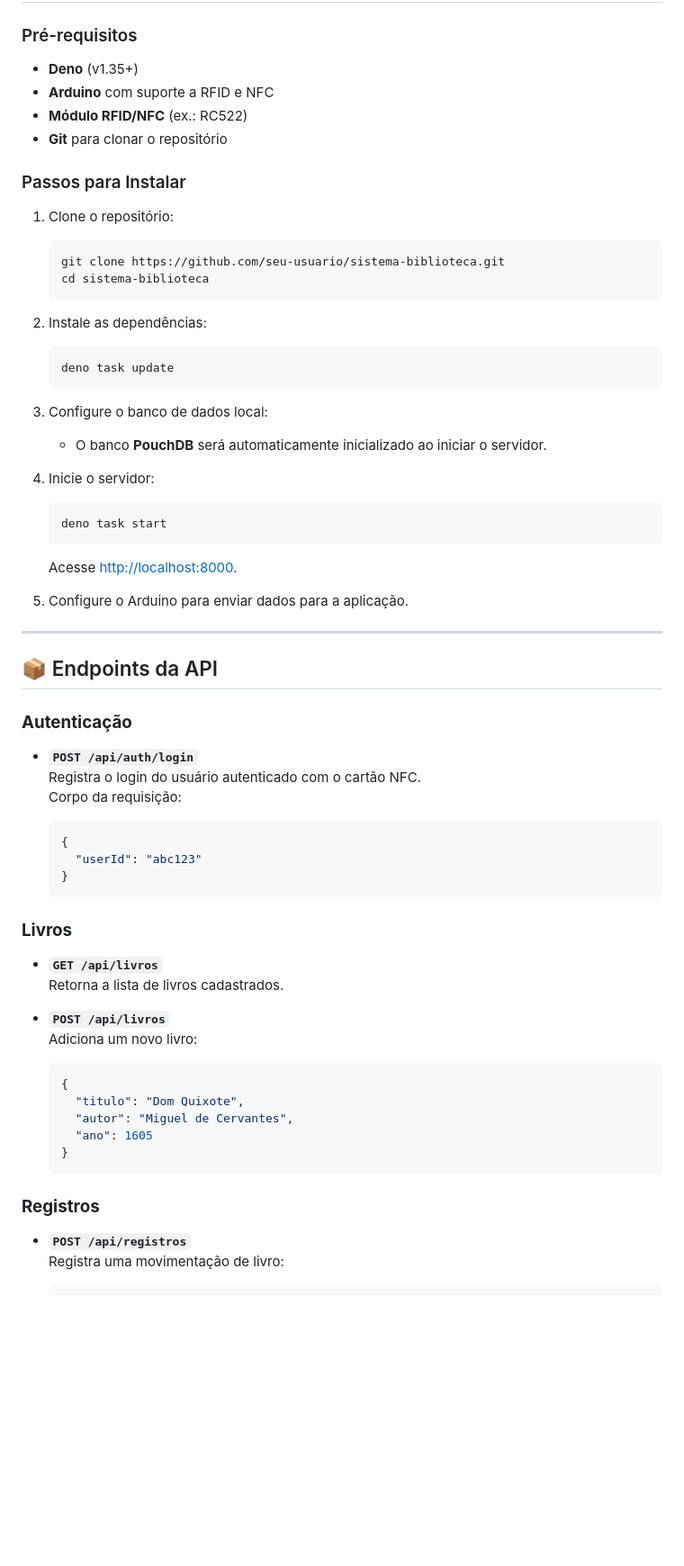
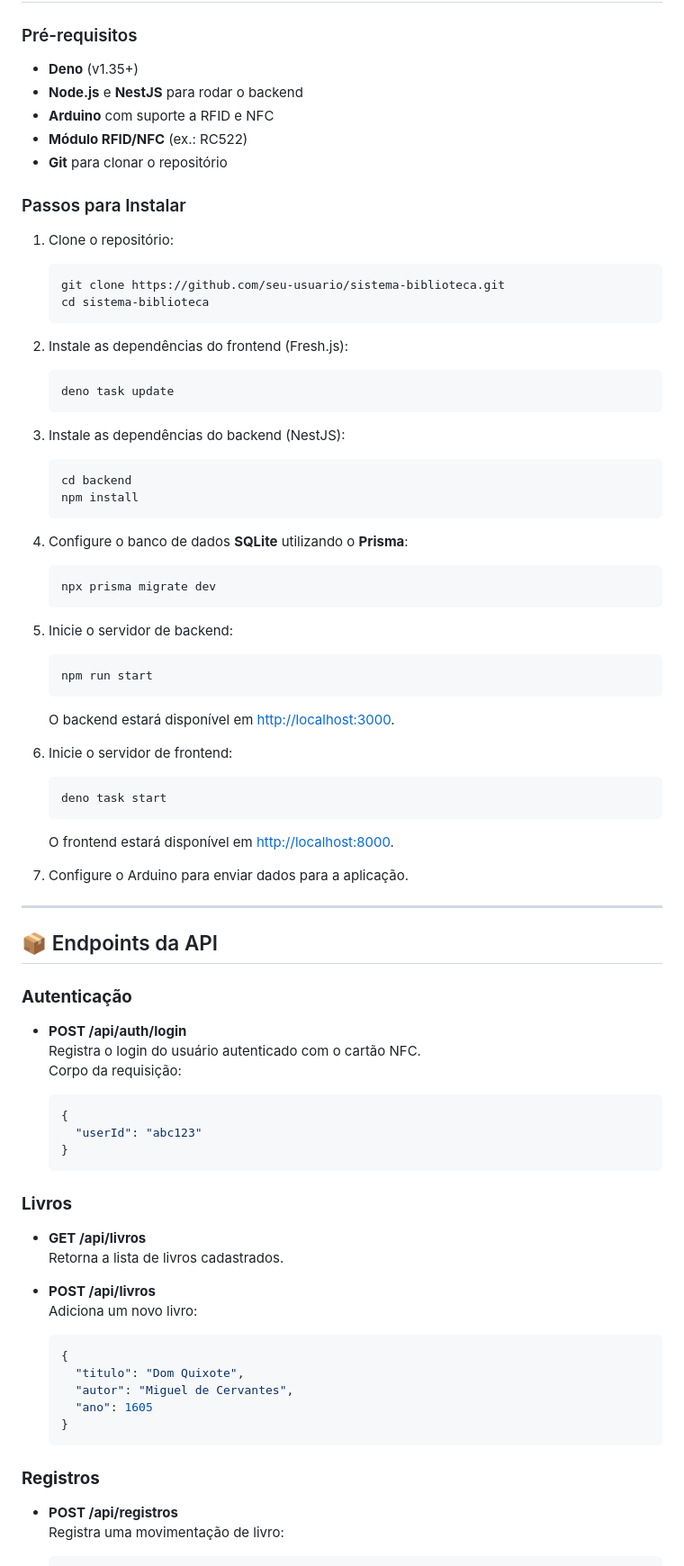
Before and after one commit to adeirjunior/livraria-organizada, a Markdown page: .github/README.md, the part around the change printed below. Shown: that part at 90% size. Rendered like a GitHub page; blank space fills up the shorter version.

````diff
--- a/README.md
+++ b/.github/README.md
@@ -63,6 +63,7 @@ Este projeto é um sistema moderno para gerenciar empréstimos de livros em uma
 ### Pré-requisitos
 
 - **Deno** (v1.35+)
+- **Node.js** e **NestJS** para rodar o backend
 - **Arduino** com suporte a RFID e NFC
 - **Módulo RFID/NFC** (ex.: RC522)
 - **Git** para clonar o repositório
@@ -76,24 +77,42 @@ Este projeto é um sistema moderno para gerenciar empréstimos de livros em uma
    cd sistema-biblioteca
    ```
 
-2. Instale as dependências:
+2. Instale as dependências do frontend (Fresh.js):
 
    ```bash
    deno task update
    ```
 
-3. Configure o banco de dados local:
-   - O banco **PouchDB** será automaticamente inicializado ao iniciar o servidor.
+3. Instale as dependências do backend (NestJS):
 
-4. Inicie o servidor:
+   ```bash
+   cd backend
+   npm install
+   ```
+
+4. Configure o banco de dados **SQLite** utilizando o **Prisma**:
+
+   ```bash
+   npx prisma migrate dev
+   ```
+
+5. Inicie o servidor de backend:
+
+   ```bash
+   npm run start
+   ```
+
+   O backend estará disponível em [http://localhost:3000](http://localhost:3000).
+
+6. Inicie o servidor de frontend:
 
    ```bash
    deno task start
    ```
 
-   Acesse [http://localhost:8000](http://localhost:8000).
+   O frontend estará disponível em [http://localhost:8000](http://localhost:8000).
 
-5. Configure o Arduino para enviar dados para a aplicação.
+7. Configure o Arduino para enviar dados para a aplicação.
 
 ---
 
@@ -101,7 +120,7 @@ Este projeto é um sistema moderno para gerenciar empréstimos de livros em uma
 
 ### **Autenticação**
 
-- **`POST /api/auth/login`**
+- **POST /api/auth/login**
   Registra o login do usuário autenticado com o cartão NFC.
   Corpo da requisição:
 
@@ -113,10 +132,10 @@ Este projeto é um sistema moderno para gerenciar empréstimos de livros em uma
 
 ### **Livros**
 
-- **`GET /api/livros`**
+- **GET /api/livros**
   Retorna a lista de livros cadastrados.
 
-- **`POST /api/livros`**
+- **POST /api/livros**
   Adiciona um novo livro:
 
   ```json
@@ -129,7 +148,7 @@ Este projeto é um sistema moderno para gerenciar empréstimos de livros em uma
 
 ### **Registros**
 
-- **`POST /api/registros`**
+- **POST /api/registros**
   Registra uma movimentação de livro:
 
   ```json
````
Also changed, not shown: other parts of .github/README.md (+9 -9 lines), central.png (added), 1 other file.
